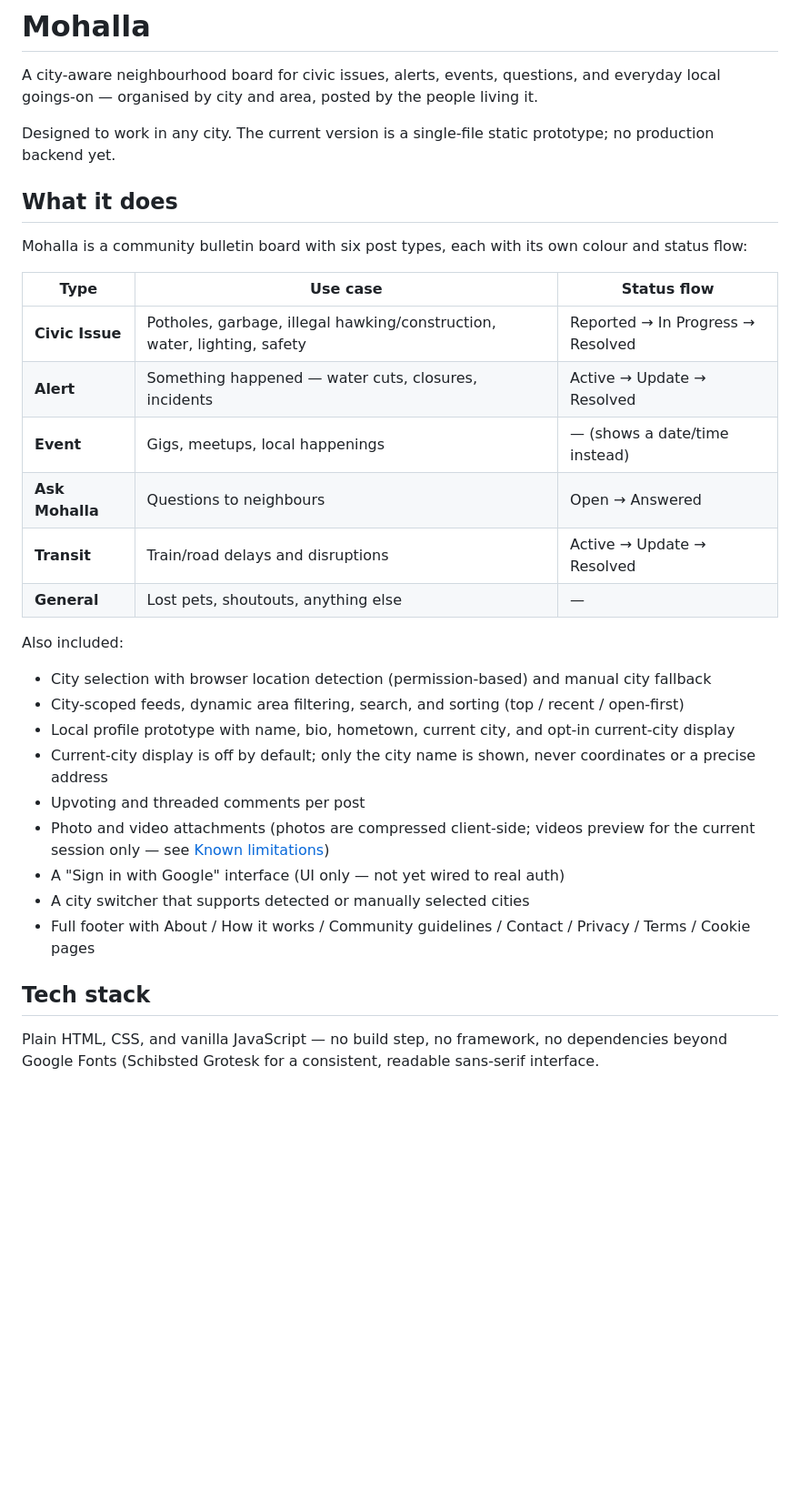
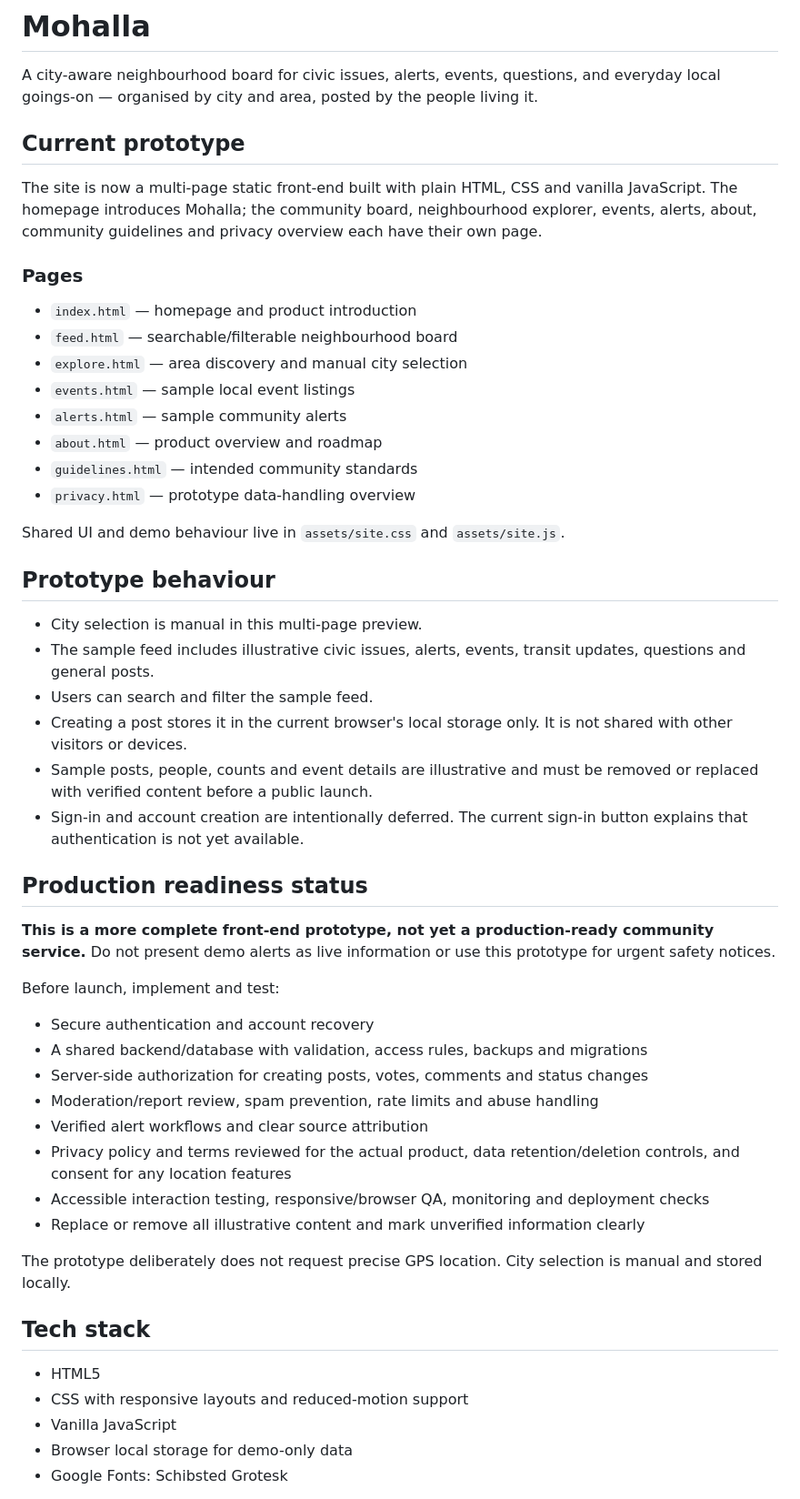
Before and after one commit to srvdnya/mohalla, a Markdown page: README.md, the part around one of its changes. Shown at 91% size. Rendered like a GitHub page; blank space fills up the shorter version.

Commit message:
Document multi-page prototype and launch requirements

```diff
--- a/README.md
+++ b/README.md
@@ -2,33 +2,52 @@
 
 A city-aware neighbourhood board for civic issues, alerts, events, questions, and everyday local goings-on — organised by city and area, posted by the people living it.
 
-Designed to work in any city. The current version is a single-file static prototype; no production backend yet.
+## Current prototype
 
-## What it does
+The site is now a multi-page static front-end built with plain HTML, CSS and vanilla JavaScript. The homepage introduces Mohalla; the community board, neighbourhood explorer, events, alerts, about, community guidelines and privacy overview each have their own page.
 
-Mohalla is a community bulletin board with six post types, each with its own colour and status flow:
+### Pages
+- `index.html` — homepage and product introduction
+- `feed.html` — searchable/filterable neighbourhood board
+- `explore.html` — area discovery and manual city selection
+- `events.html` — sample local event listings
+- `alerts.html` — sample community alerts
+- `about.html` — product overview and roadmap
+- `guidelines.html` — intended community standards
+- `privacy.html` — prototype data-handling overview
 
-| Type | Use case | Status flow |
-|---|---|---|
-| **Civic Issue** | Potholes, garbage, illegal hawking/construction, water, lighting, safety | Reported → In Progress → Resolved |
-| **Alert** | Something happened — water cuts, closures, incidents | Active → Update → Resolved |
-| **Event** | Gigs, meetups, local happenings | — (shows a date/time instead) |
-| **Ask Mohalla** | Questions to neighbours | Open → Answered |
-| **Transit** | Train/road delays and disruptions | Active → Update → Resolved |
-| **General** | Lost pets, shoutouts, anything else | — |
+Shared UI and demo behaviour live in `assets/site.css` and `assets/site.js`.
 
-Also included:
-- City selection with browser location detection (permission-based) and manual city fallback
-- City-scoped feeds, dynamic area filtering, search, and sorting (top / recent / open-first)
-- Local profile prototype with name, bio, hometown, current city, and opt-in current-city display
-- Current-city display is off by default; only the city name is shown, never coordinates or a precise address
-- Upvoting and threaded comments per post
-- Photo and video attachments (photos are compressed client-side; videos preview for the current session only — see [Known limitations](#known-limitations))
-- A "Sign in with Google" interface (UI only — not yet wired to real auth)
-- A city switcher that supports detected or manually selected cities
-- Full footer with About / How it works / Community guidelines / Contact / Privacy / Terms / Cookie pages
+## Prototype behaviour
+
+- City selection is manual in this multi-page preview.
+- The sample feed includes illustrative civic issues, alerts, events, transit updates, questions and general posts.
+- Users can search and filter the sample feed.
+- Creating a post stores it in the current browser's local storage only. It is not shared with other visitors or devices.
+- Sample posts, people, counts and event details are illustrative and must be removed or replaced with verified content before a public launch.
+- Sign-in and account creation are intentionally deferred. The current sign-in button explains that authentication is not yet available.
+
+## Production readiness status
+
+**This is a more complete front-end prototype, not yet a production-ready community service.** Do not present demo alerts as live information or use this prototype for urgent safety notices.
+
+Before launch, implement and test:
+- Secure authentication and account recovery
+- A shared backend/database with validation, access rules, backups and migrations
+- Server-side authorization for creating posts, votes, comments and status changes
+- Moderation/report review, spam prevention, rate limits and abuse handling
+- Verified alert workflows and clear source attribution
+- Privacy policy and terms reviewed for the actual product, data retention/deletion controls, and consent for any location features
+- Accessible interaction testing, responsive/browser QA, monitoring and deployment checks
+- Replace or remove all illustrative content and mark unverified information clearly
+
+The prototype deliberately does not request precise GPS location. City selection is manual and stored locally.
 
 ## Tech stack
 
-Plain HTML, CSS, and vanilla JavaScript — no build step, no framework, no dependencies beyond Google Fonts (Schibsted Grotesk for a consistent, readable sans-serif interface.
+- HTML5
+- CSS with responsive layouts and reduced-motion support
+- Vanilla JavaScript
+- Browser local storage for demo-only data
+- Google Fonts: Schibsted Grotesk
 
```
Also changed, not shown: other parts of README.md (+5 -25 lines).
